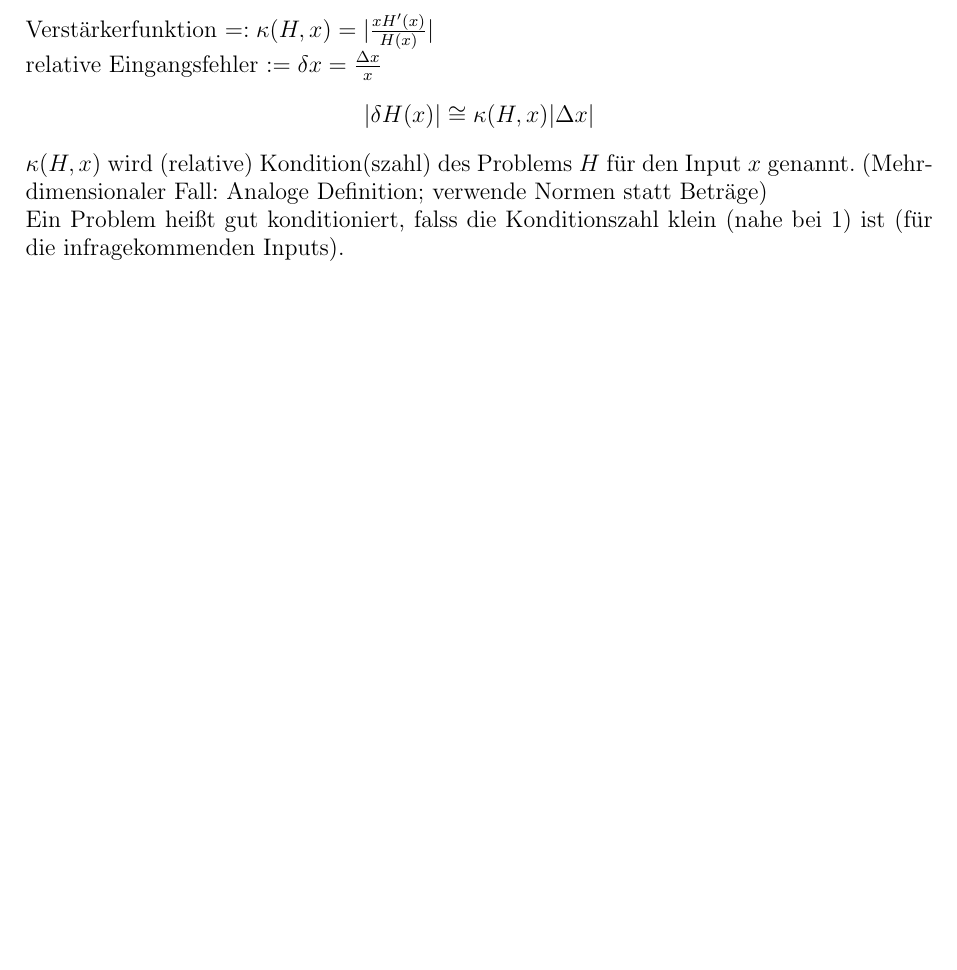
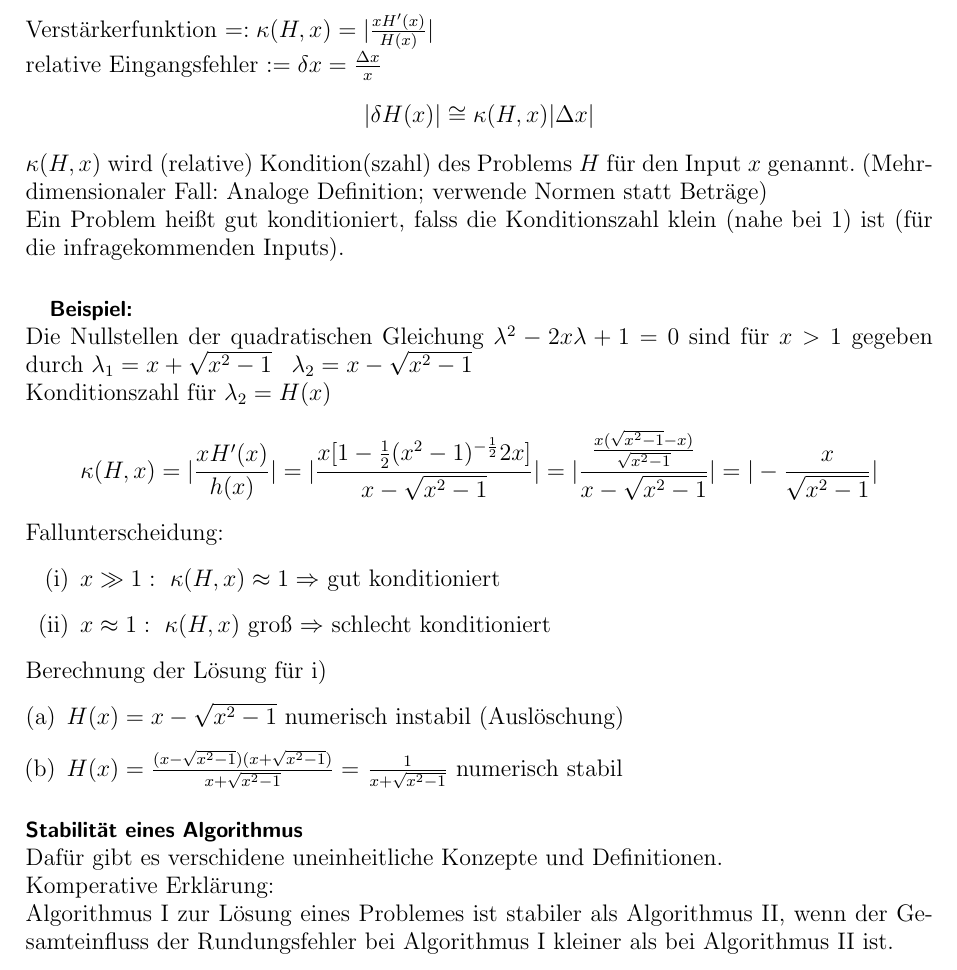
Before and after one commit to andyschwarzl/numerik, a LaTeX document (main.tex, which reads einfuehrung.tex): part of page 6 of 14, cut so that both start at the same text, the shorter picture padded with empty space. Compiled offline with pdfLaTeX.

Commit message:
Finish section 1.3 Fehleranalyse.

```diff
--- a/einfuehrung.tex
+++ b/einfuehrung.tex
@@ -238,3 +238,32 @@ $\kappa(H, x)$ wird (relative) Kondition(szahl) des Problems $H$ für den Input
 genannt. (Mehrdimensionaler Fall: Analoge Definition; verwende Normen statt Beträge) \\
 Ein Problem heißt gut konditioniert, falss die Konditionszahl klein (nahe bei 1) ist
 (für die infragekommenden Inputs).
+
+\example{Beispiel:}
+Die Nullstellen der quadratischen Gleichung $\lambda^2 - 2x\lambda + 1 = 0$ sind
+für $x > 1$ gegeben durch $\lambda_1 = x +\sqrt{x^2 - 1} \;\;\; \lambda_2 = x - \sqrt{x^2 - 1}$ \\
+Konditionszahl für $\lambda_2 = H(x)$
+\begin{align*}
+  \kappa(H, x) = |\frac{x H^{\prime}(x)}{h(x)}| =
+  |\frac{x[1 - \frac{1}{2}(x^2 - 1)^{-\frac{1}{2}} 2x]}{x - \sqrt{x^2 - 1}} | =
+  |\frac{\frac{x(\sqrt{x^2 - 1} - x)}{\sqrt{x^2 - 1}}}{x - \sqrt{x^2 - 1}}| =
+  |- \frac{x}{\sqrt{x^2 - 1}}|
+\end{align*}
+Fallunterscheidung:
+\begin{enumerate}[(i)]
+  \item $x \gg 1:\ \kappa(H, x) \approx 1 \Rightarrow$ gut konditioniert
+  \item $x \approx 1:\ \kappa(H, x)$ groß $\Rightarrow$ schlecht konditioniert
+\end{enumerate}
+Berechnung der Lösung für i)
+\begin{enumerate}[(a)]
+  \item $H(x) = x - \sqrt{x^2 - 1}$ numerisch instabil (Auslöschung)
+  \item $H(x) = \frac{(x - \sqrt{x^2 - 1})(x + \sqrt{x^2 - 1})}{x + \sqrt{x^2 - 1}} = $
+    $\frac{1}{x + \sqrt{x^2 - 1}}$ numerisch stabil
+\end{enumerate}
+
+\para{Stabilität eines Algorithmus}
+Dafür gibt es verschidene uneinheitliche Konzepte und Definitionen. \\
+Komperative Erklärung: \\
+Algorithmus I zur Lösung eines Problemes ist stabiler als Algorithmus II,
+wenn der Gesamteinfluss der Rundungsfehler bei Algorithmus I kleiner als
+bei Algorithmus II ist.
```
